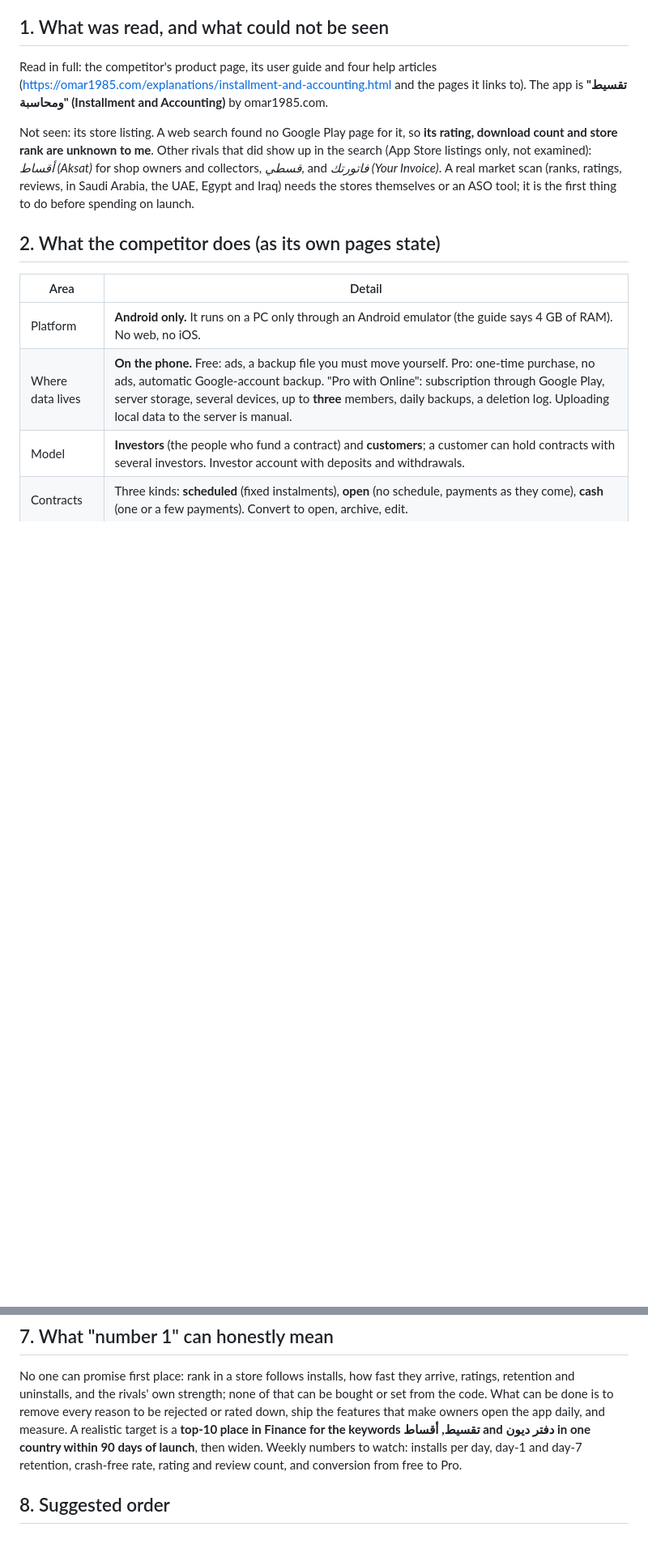
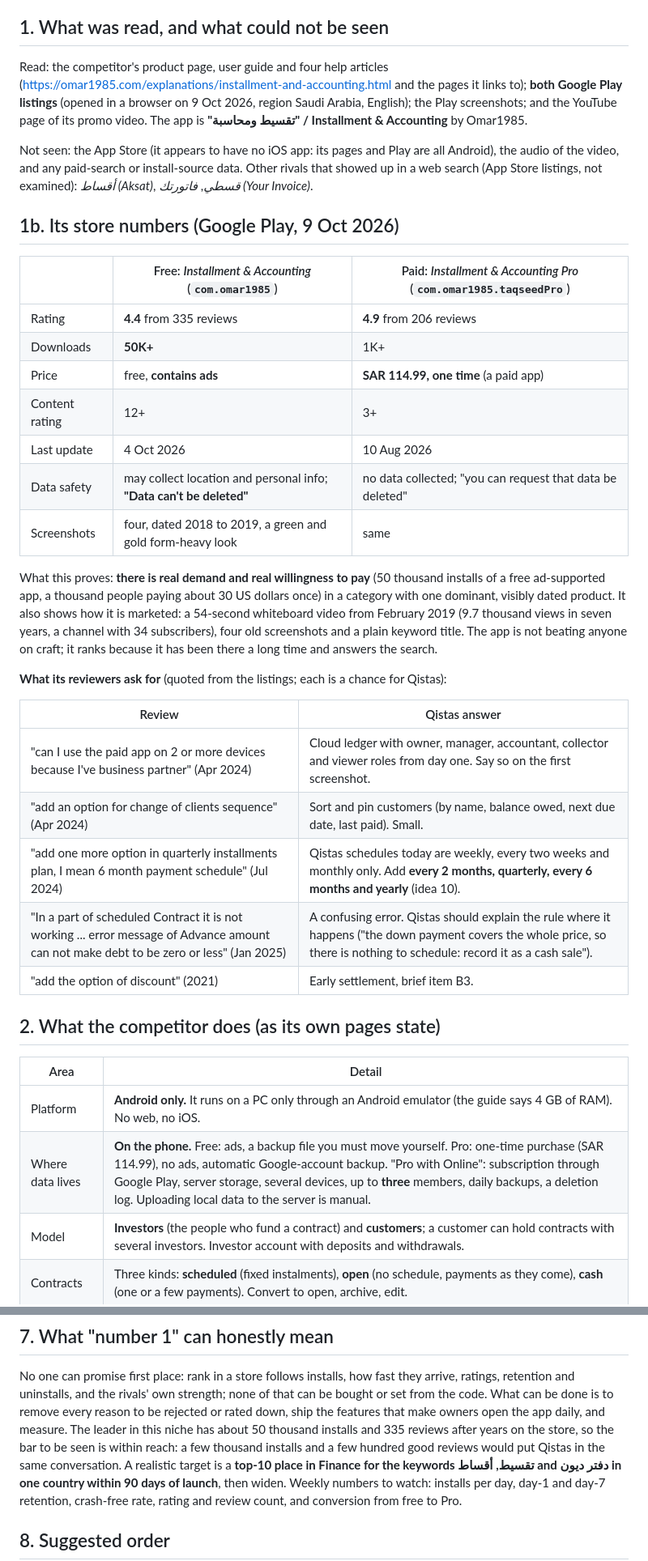
Before and after one commit to rabi3ogabes/qistas, a Markdown page: docs/features/COMPETITOR_AND_STORE_PLAN.md, 2 parts joined by grey strips. Shown at 81% size. GitHub-like rendering; blank space fills up the shorter version.

Commit message:
Add the competitor's Play listings, numbers and reviews to the store plan
Co-Authored-By: Claude Sonnet 5.5 <noreply@anthropic.com>

```diff
--- a/docs/features/COMPETITOR_AND_STORE_PLAN.md
+++ b/docs/features/COMPETITOR_AND_STORE_PLAN.md
@@ -5,21 +5,46 @@ what a rival already does, where Qistas can beat it, and what stands between Qis
 
 ## 1. What was read, and what could not be seen
 
-Read in full: the competitor's product page, its user guide and four help articles
-(<https://omar1985.com/explanations/installment-and-accounting.html> and the pages it links to). The app is
-**"تقسيط ومحاسبة" (Installment and Accounting)** by omar1985.com.
+Read: the competitor's product page, user guide and four help articles (<https://omar1985.com/explanations/installment-and-accounting.html>
+and the pages it links to); **both Google Play listings** (opened in a browser on 9 Oct 2026, region Saudi Arabia, English); the Play
+screenshots; and the YouTube page of its promo video. The app is **"تقسيط ومحاسبة" / Installment & Accounting** by Omar1985.
 
-Not seen: its store listing. A web search found no Google Play page for it, so **its rating, download count and store rank are
-unknown to me**. Other rivals that did show up in the search (App Store listings only, not examined): *أقساط (Aksat)* for shop
-owners and collectors, *قسطي*, and *فاتورتك (Your Invoice)*. A real market scan (ranks, ratings, reviews, in Saudi Arabia, the UAE,
-Egypt and Iraq) needs the stores themselves or an ASO tool; it is the first thing to do before spending on launch.
+Not seen: the App Store (it appears to have no iOS app: its pages and Play are all Android), the audio of the video, and any paid-search or
+install-source data. Other rivals that showed up in a web search (App Store listings, not examined): *أقساط (Aksat)*, *قسطي*, *فاتورتك (Your Invoice)*.
+
+## 1b. Its store numbers (Google Play, 9 Oct 2026)
+
+| | Free: *Installment & Accounting* (`com.omar1985`) | Paid: *Installment & Accounting Pro* (`com.omar1985.taqseedPro`) |
+|---|---|---|
+| Rating | **4.4** from 335 reviews | **4.9** from 206 reviews |
+| Downloads | **50K+** | 1K+ |
+| Price | free, **contains ads** | **SAR 114.99, one time** (a paid app) |
+| Content rating | 12+ | 3+ |
+| Last update | 4 Oct 2026 | 10 Aug 2026 |
+| Data safety | may collect location and personal info; **"Data can't be deleted"** | no data collected; "you can request that data be deleted" |
+| Screenshots | four, dated 2018 to 2019, a green and gold form-heavy look | same |
+
+What this proves: **there is real demand and real willingness to pay** (50 thousand installs of a free ad-supported app, a thousand people paying about
+30 US dollars once) in a category with one dominant, visibly dated product. It also shows how it is marketed: a 54-second whiteboard video from
+February 2019 (9.7 thousand views in seven years, a channel with 34 subscribers), four old screenshots and a plain keyword title. The app is not
+beating anyone on craft; it ranks because it has been there a long time and answers the search.
+
+**What its reviewers ask for** (quoted from the listings; each is a chance for Qistas):
+
+| Review | Qistas answer |
+|---|---|
+| "can I use the paid app on 2 or more devices because I've business partner" (Apr 2024) | Cloud ledger with owner, manager, accountant, collector and viewer roles from day one. Say so on the first screenshot. |
+| "add an option for change of clients sequence" (Apr 2024) | Sort and pin customers (by name, balance owed, next due date, last paid). Small. |
+| "add one more option in quarterly installments plan, I mean 6 month payment schedule" (Jul 2024) | Qistas schedules today are weekly, every two weeks and monthly only. Add **every 2 months, quarterly, every 6 months and yearly** (idea 10). |
+| "In a part of scheduled Contract it is not working ... error message of Advance amount can not make debt to be zero or less" (Jan 2025) | A confusing error. Qistas should explain the rule where it happens ("the down payment covers the whole price, so there is nothing to schedule: record it as a cash sale"). |
+| "add the option of discount" (2021) | Early settlement, brief item B3. |
 
 ## 2. What the competitor does (as its own pages state)
 
 | Area | Detail |
 |---|---|
 | Platform | **Android only.** It runs on a PC only through an Android emulator (the guide says 4 GB of RAM). No web, no iOS. |
-| Where data lives | **On the phone.** Free: ads, a backup file you must move yourself. Pro: one-time purchase, no ads, automatic Google-account backup. "Pro with Online": subscription through Google Play, server storage, several devices, up to **three** members, daily backups, a deletion log. Uploading local data to the server is manual. |
+| Where data lives | **On the phone.** Free: ads, a backup file you must move yourself. Pro: one-time purchase (SAR 114.99), no ads, automatic Google-account backup. "Pro with Online": subscription through Google Play, server storage, several devices, up to **three** members, daily backups, a deletion log. Uploading local data to the server is manual. |
 | Model | **Investors** (the people who fund a contract) and **customers**; a customer can hold contracts with several investors. Investor account with deposits and withdrawals. |
 | Contracts | Three kinds: **scheduled** (fixed instalments), **open** (no schedule, payments as they come), **cash** (one or a few payments). Convert to open, archive, edit. |
 | Entries | Each payment is "له" (customer paid, green) or "عليه" (customer owes, red). Badges: down payment, refunded, **early-settlement discount**, unpaid. |
@@ -89,7 +117,7 @@ Lead with the Arabic listing for Saudi Arabia, then the UAE, Egypt and Iraq, the
 
 No one can promise first place: rank in a store follows installs, how fast they arrive, ratings, retention and uninstalls, and
 the rivals' own strength; none of that can be bought or set from the code. What can be done is to remove every reason to be
-rejected or rated down, ship the features that make owners open the app daily, and measure. A realistic target is a **top-10
+rejected or rated down, ship the features that make owners open the app daily, and measure. The leader in this niche has about 50 thousand installs and 335 reviews after years on the store, so the bar to be seen is within reach: a few thousand installs and a few hundred good reviews would put Qistas in the same conversation. A realistic target is a **top-10
 place in Finance for the keywords تقسيط, أقساط and دفتر ديون in one country within 90 days of launch**, then widen. Weekly numbers
 to watch: installs per day, day-1 and day-7 retention, crash-free rate, rating and review count, and conversion from free to Pro.
 
```
Also changed, not shown: other parts of docs/features/COMPETITOR_AND_STORE_PLAN.md (+3 -0 lines).
